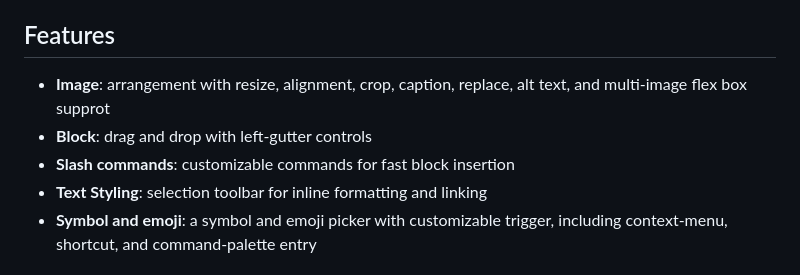
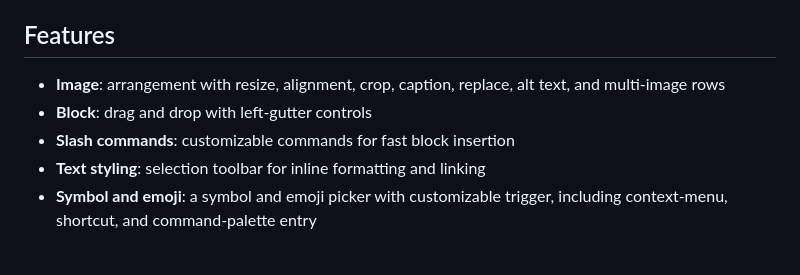
Before and after one commit to pochihh/obsidian-better-edit, a Markdown page: README.md, the part around the change. GitHub-like rendering.

Commit message:
docs: tidy feature list

```diff
--- a/README.md
+++ b/README.md
@@ -6,10 +6,10 @@ introducing proprietary storage formats or changing how notes render without the
 plugin.
 
 ## Features
-- **Image**: arrangement with resize, alignment, crop, caption, replace, alt text, and multi-image flex box supprot
+- **Image**: arrangement with resize, alignment, crop, caption, replace, alt text, and multi-image rows
 - **Block**: drag and drop with left-gutter controls
 - **Slash commands**: customizable commands for fast block insertion
-- **Text Styling**: selection toolbar for inline formatting and linking
+- **Text styling**: selection toolbar for inline formatting and linking
 - **Symbol and emoji**: a symbol and emoji picker with customizable trigger, including context-menu, shortcut, and command-palette entry
 
 ## Installation
```
